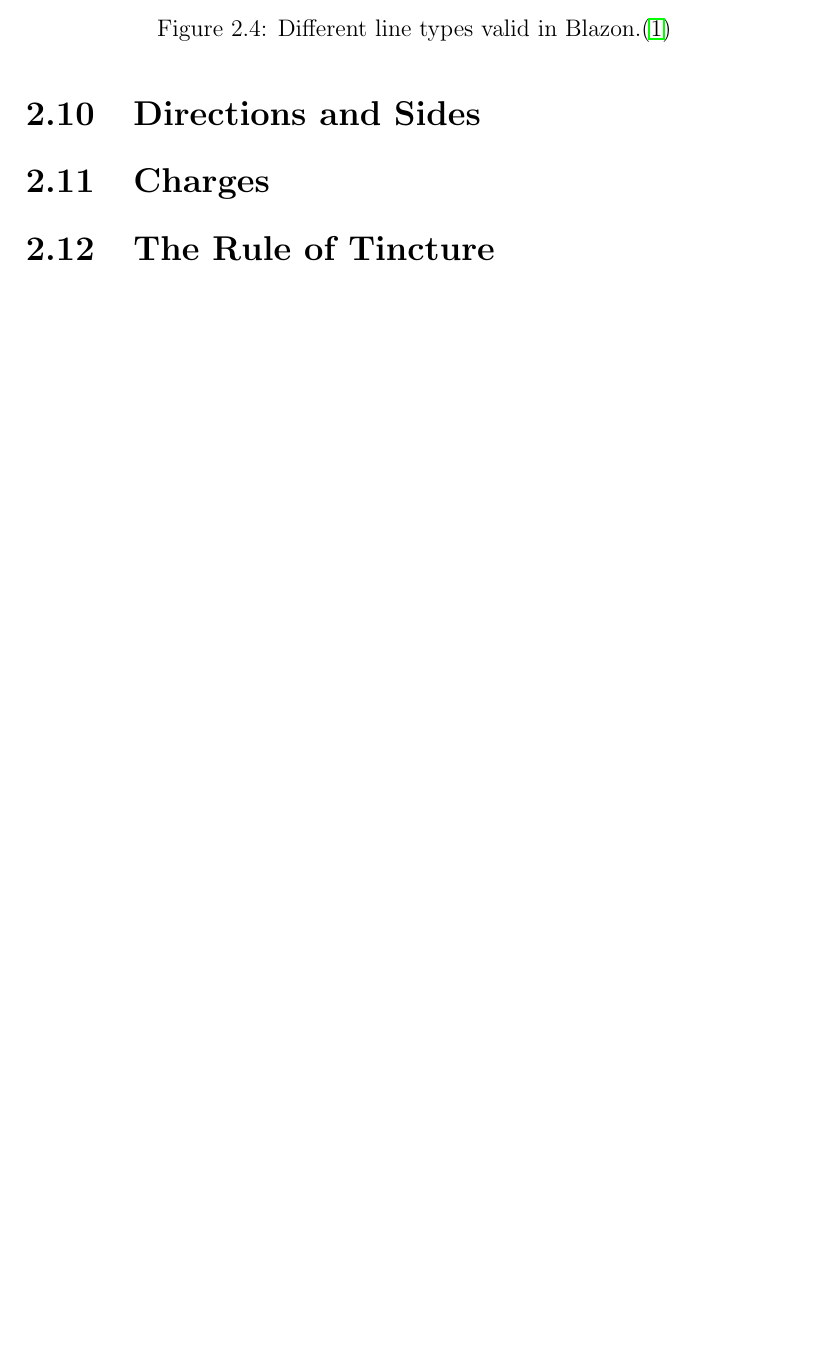
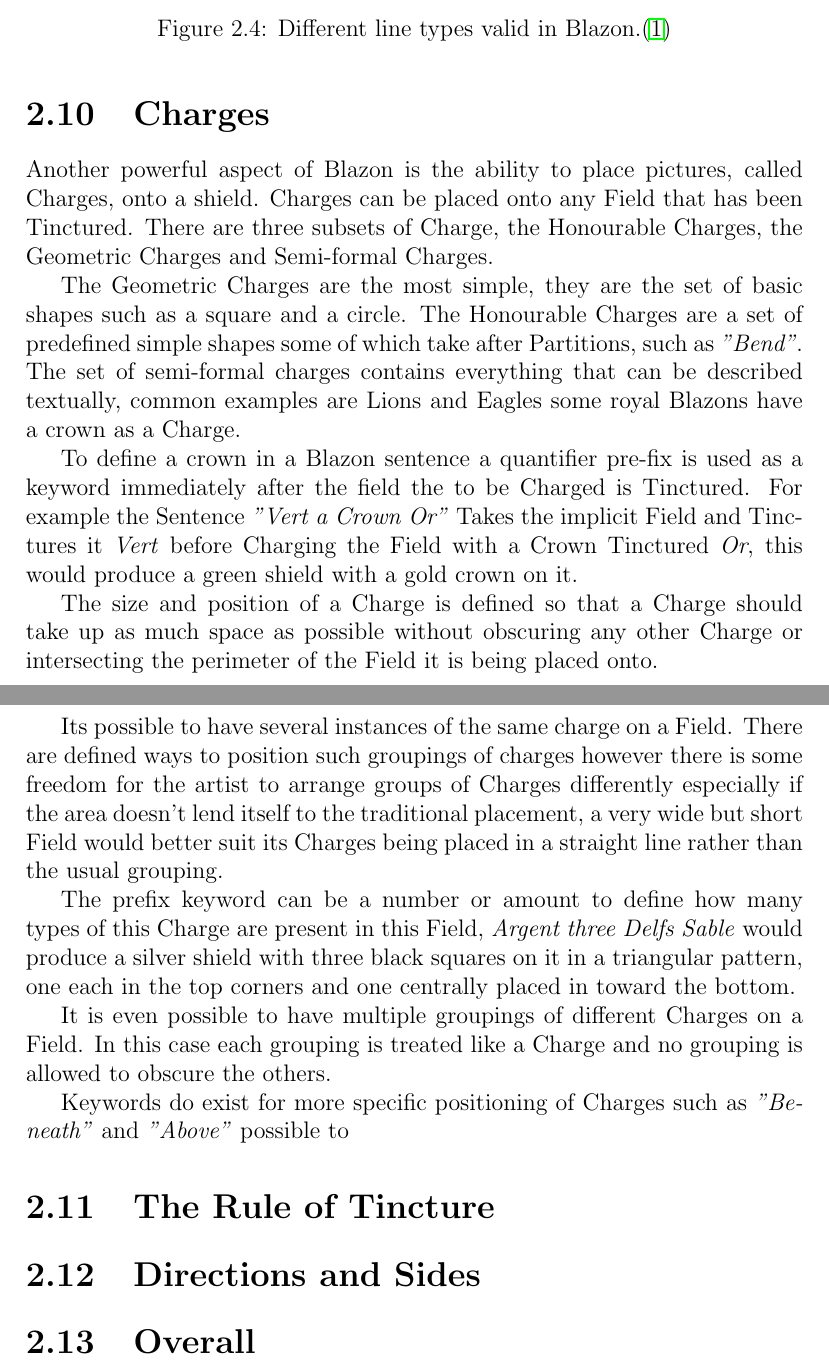
Before and after one commit to heyestom/project_report, a LaTeX document (main.tex, which reads blazon/blazon.tex): part of page 16 of 21 before the commit and two parts of pages 16 and 17 of 22 after it, the two joined at a grey line, cut so that both start at the same text, the shorter picture padded with empty space. Compiled offline with pdfLaTeX.

Commit message:
More words still

```diff
--- a/blazon/blazon.tex
+++ b/blazon/blazon.tex
@@ -208,16 +212,30 @@ Blazon allows for Partitions to be patterned with different Line Types.  The lin
 \end{figure}
 
 
+\section{Charges}
+Another powerful aspect of Blazon is the ability to place pictures, called Charges, onto a shield.  Charges can be placed onto any Field that has been Tinctured.  There are three subsets of Charge, the Honourable Charges, the Geometric Charges and Semi-formal Charges.
 
-\section{Directions and Sides}
+The Geometric Charges are the most simple, they are the set of basic shapes such as a square and a circle.  The Honourable Charges are a set of predefined simple shapes some of which take after Partitions, such as \emph{"Bend"}.  The set of semi-formal charges contains everything that can be described textually, common examples are Lions and Eagles some royal Blazons have a crown as a Charge.
 
-\section{Charges}
+To define a crown in a Blazon sentence a quantifier pre-fix is used as a keyword immediately after the field the to be Charged is Tinctured. For example the Sentence \emph{"Vert a Crown Or"} Takes the implicit Field and Tinctures it \emph{Vert} before Charging the Field with a Crown Tinctured \emph{Or}, this would produce a green shield with a gold crown on it.
+
+The size and position of a Charge is defined so that a Charge should take up as much space as possible without obscuring any other Charge or intersecting the perimeter of the Field it is being placed onto.
+
+Its possible to have several instances of the same charge on a Field. There are defined ways to position such groupings of charges however there is some freedom for the artist to arrange groups of Charges differently especially if the area doesn't lend itself to the traditional placement, a very wide but short Field would better suit its Charges being placed in a straight line rather than the usual grouping.
+
+The prefix keyword can be a number or amount to define how many types of this Charge are present in this Field, \emph{Argent three Delfs Sable} would produce a silver shield with three black squares on it in a triangular pattern, one each in the  top corners and one centrally placed in toward the bottom.
+
+It is even possible to have multiple groupings of different Charges on a Field.  In this case each grouping is treated like a Charge and no grouping is allowed to obscure the others.
+
+Keywords do exist for more specific positioning of Charges such as \emph{"Beneath"} and \emph{"Above"} possible to
+
 
 \section{The Rule of Tincture}
 
 
+\section{Directions and Sides}
 
-
+\section{Overall}
 
 %\begin{figure}[H]
 %\subfigure[\emph{"A more complicated."}]{\includegraphics[width=0.4\textwidth]{blazon/images/bendsinisterargentandvert.eps}}
```
Also changed, not shown: bib/bib.tex (+3 -0 lines), blazon/blazon.tex (4 more changed lines), 6 other files.
